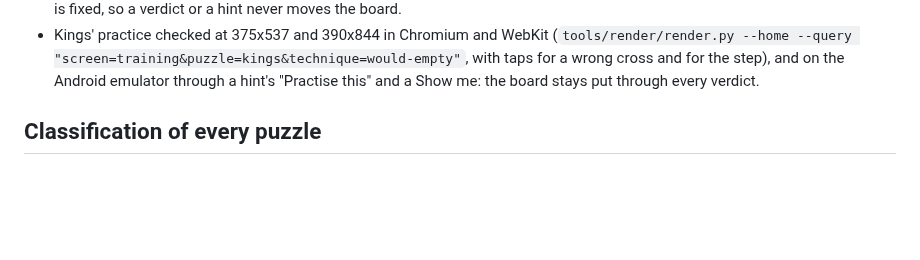
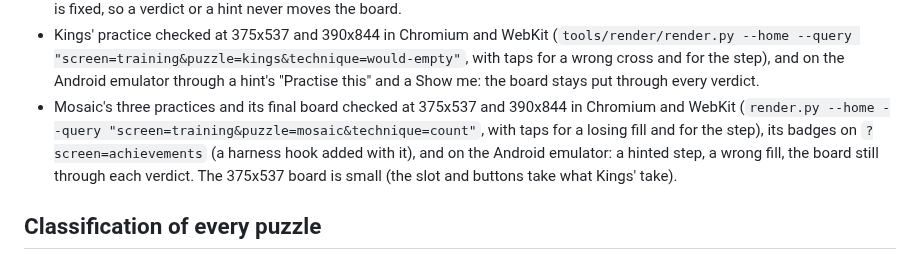
Before and after one commit to joebywan/daybook, a Markdown page: docs/TRAINING_SPEC.md, the part around the change. Drawn GitHub-style; blank space fills up the shorter version.

Commit message:
Training spec: Mosaic's layout and emulator checks

```diff
--- a/docs/TRAINING_SPEC.md
+++ b/docs/TRAINING_SPEC.md
@@ -168,6 +168,10 @@ Nothing had to be excluded: every technique every teacher names is found within
 - Kings' practice checked at 375x537 and 390x844 in Chromium and WebKit (`tools/render/render.py --home --query
   "screen=training&puzzle=kings&technique=would-empty"`, with taps for a wrong cross and for the step), and on the
   Android emulator through a hint's "Practise this" and a Show me: the board stays put through every verdict.
+- Mosaic's three practices and its final board checked at 375x537 and 390x844 in Chromium and WebKit (`render.py --home
+  --query "screen=training&puzzle=mosaic&technique=count"`, with taps for a losing fill and for the step), its badges on
+  `?screen=achievements` (a harness hook added with it), and on the Android emulator: a hinted step, a wrong fill, the
+  board still through each verdict. The 375x537 board is small (the slot and buttons take what Kings' take).
 
 ## Classification of every puzzle
 
```
